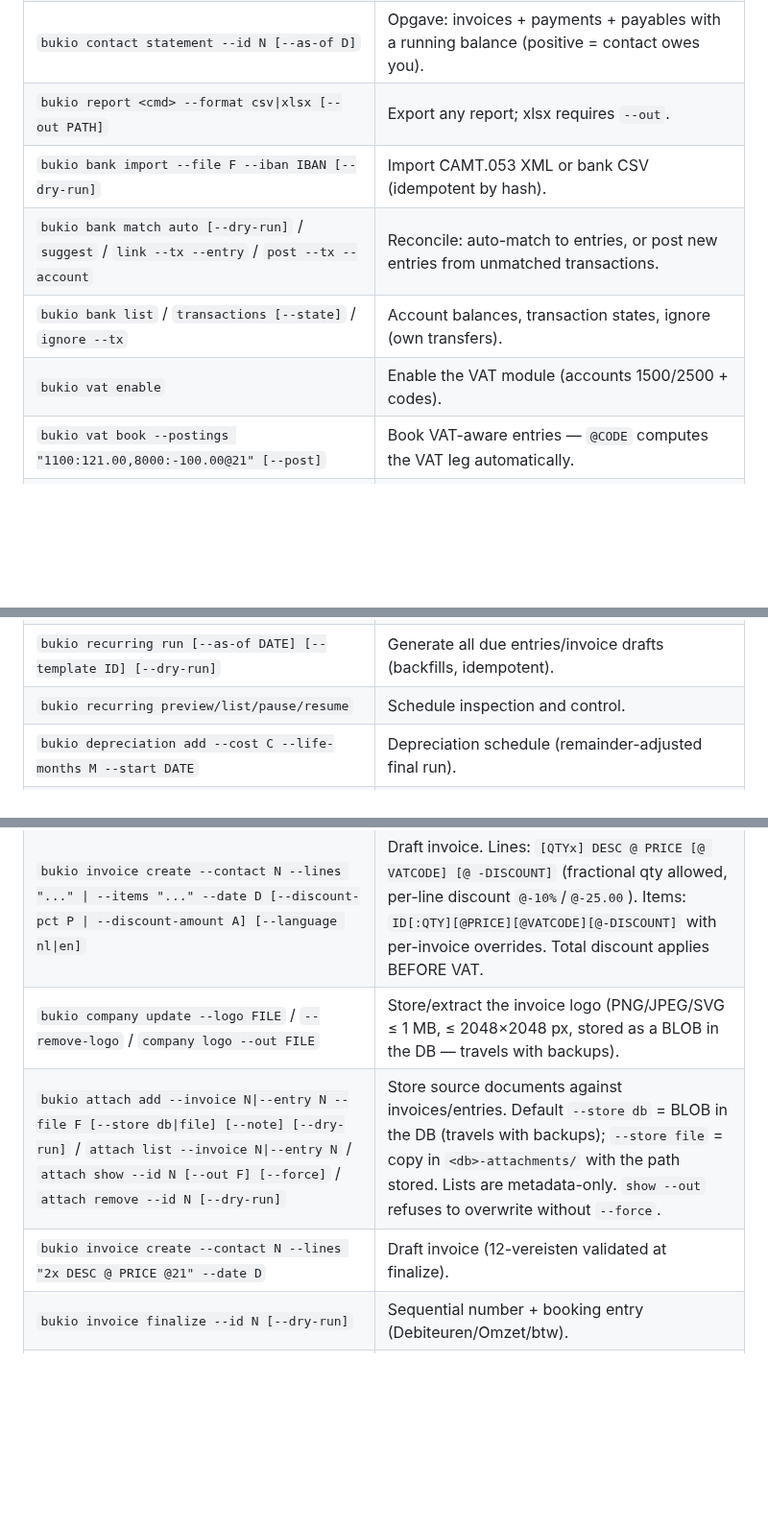
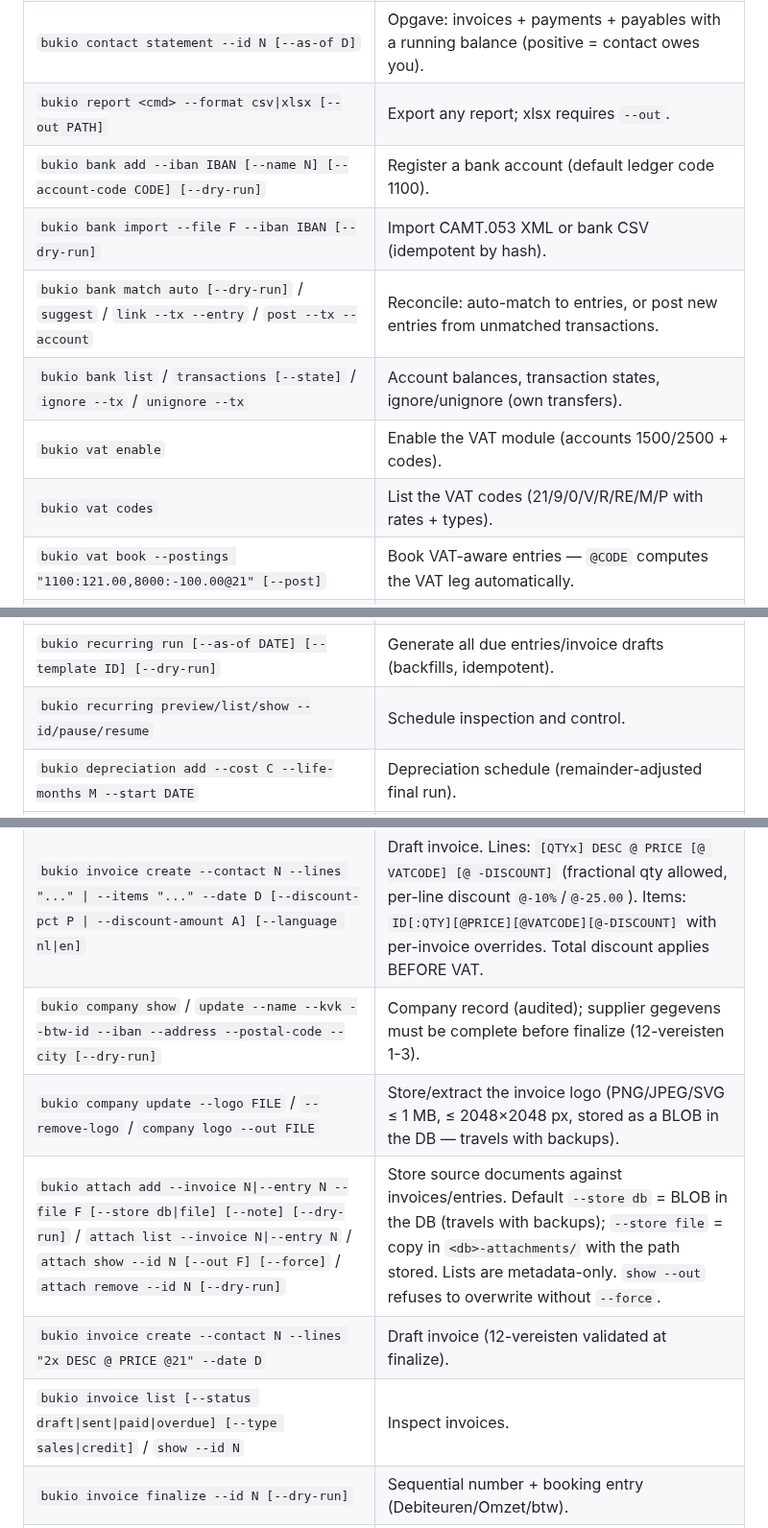
Before and after one commit to erikvankempen/bukio-cli, a Markdown page: AGENTS.md, 3 parts joined by grey strips. Shown at 96% size. Drawn GitHub-style; blank space fills up the shorter version.

```diff
--- a/AGENTS.md
+++ b/AGENTS.md
@@ -50,25 +50,29 @@ This file is the **agent's manual** for bukio-cli. Read it before driving the to
 | `bukio report sales [--year YYYY] [--by contact\|item]` | Sales revenue for a year: per contact (net/vat/gross via the totals engine) or per item (net after per-line discounts; invoice-level discounts not allocated per line). |
 | `bukio contact statement --id N [--as-of D]` | Opgave: invoices + payments + payables with a running balance (positive = contact owes you). |
 | `bukio report <cmd> --format csv\|xlsx [--out PATH]` | Export any report; xlsx requires `--out`. |
+| `bukio bank add --iban IBAN [--name N] [--account-code CODE] [--dry-run]` | Register a bank account (default ledger code 1100). |
 | `bukio bank import --file F --iban IBAN [--dry-run]` | Import CAMT.053 XML or bank CSV (idempotent by hash). |
 | `bukio bank match auto [--dry-run]` / `suggest` / `link --tx --entry` / `post --tx --account` | Reconcile: auto-match to entries, or post new entries from unmatched transactions. |
-| `bukio bank list` / `transactions [--state]` / `ignore --tx` | Account balances, transaction states, ignore (own transfers). |
+| `bukio bank list` / `transactions [--state]` / `ignore --tx` / `unignore --tx` | Account balances, transaction states, ignore/unignore (own transfers). |
 | `bukio vat enable` | Enable the VAT module (accounts 1500/2500 + codes). |
+| `bukio vat codes` | List the VAT codes (21/9/0/V/R/RE/M/P with rates + types). |
 | `bukio vat book --postings "1100:121.00,8000:-100.00@21" [--post]` | Book VAT-aware entries — `@CODE` computes the VAT leg automatically. |
 | `bukio vat readout --period 2026-Q2 [--mark-filed]` | OB-aangifte fields 1a–5d for manual filing. Never auto-files. |
 | `bukio recurring add --postings "CODE:AMT" --frequency monthly --start DATE [--reverse-previous]` | Create a recurring **entry** template. |
 | `bukio recurring add --kind invoice --contact N --lines "2x DESC @ PRICE @21" --frequency monthly --start DATE [--due-days]` | Create a **subscription invoice** template — `run` generates draft invoices (never auto-finalizes). `--due-days 0` = due on the invoice date. |
 | `bukio recurring run [--as-of DATE] [--template ID] [--dry-run]` | Generate all due entries/invoice drafts (backfills, idempotent). |
-| `bukio recurring preview/list/pause/resume` | Schedule inspection and control. |
+| `bukio recurring preview/list/show --id/pause/resume` | Schedule inspection and control. |
 | `bukio depreciation add --cost C --life-months M --start DATE` | Depreciation schedule (remainder-adjusted final run). |
 | `bukio invoice peppol-send --id N [--endpoint URL] [--dry-run]` | POST the UBL to a Peppol access-point provider (env `BUKIO_PEPPOL_ENDPOINT` + `BUKIO_PEPPOL_TOKEN`). |
 | `bukio item add --name N [--description] [--unit h\|day\|month\|unit\|session\|km\|kg\|project] --price P [--vat] [--gl]` | Add a catalog item (price/VAT snapshot onto invoice lines at creation). |
 | `bukio item list [--all]` / `show --id` / `update --id [--price] [--unit] [--vat] [--gl] [--deactivate]` | Inspect/update the catalog; deactivation blocks new invoices, existing keep snapshots. |
 | `bukio contact add --name N [--address] [--vat-id]` / `list` | Invoice counterparties. |
 | `bukio invoice create --contact N --lines "..." \| --items "..." --date D [--discount-pct P \| --discount-amount A] [--language nl\|en]` | Draft invoice. Lines: `[QTYx] DESC @ PRICE [@ VATCODE] [@ -DISCOUNT]` (fractional qty allowed, per-line discount `@-10%`/`@-25.00`). Items: `ID[:QTY][@PRICE][@VATCODE][@-DISCOUNT]` with per-invoice overrides. Total discount applies BEFORE VAT. |
+| `bukio company show` / `update --name --kvk --btw-id --iban --address --postal-code --city [--dry-run]` | Company record (audited); supplier gegevens must be complete before finalize (12-vereisten 1-3). |
 | `bukio company update --logo FILE` / `--remove-logo` / `company logo --out FILE` | Store/extract the invoice logo (PNG/JPEG/SVG ≤ 1 MB, ≤ 2048×2048 px, stored as a BLOB in the DB — travels with backups). |
 | `bukio attach add --invoice N\|--entry N --file F [--store db\|file] [--note] [--dry-run]` / `attach list --invoice N\|--entry N` / `attach show --id N [--out F] [--force]` / `attach remove --id N [--dry-run]` | Store source documents against invoices/entries. Default `--store db` = BLOB in the DB (travels with backups); `--store file` = copy in `<db>-attachments/` with the path stored. Lists are metadata-only. `show --out` refuses to overwrite without `--force`. |
 | `bukio invoice create --contact N --lines "2x DESC @ PRICE @21" --date D` | Draft invoice (12-vereisten validated at finalize). |
+| `bukio invoice list [--status draft\|sent\|paid\|overdue] [--type sales\|credit]` / `show --id N` | Inspect invoices. |
 | `bukio invoice finalize --id N [--dry-run]` | Sequential number + booking entry (Debiteuren/Omzet/btw). |
 | `bukio invoice pdf --id N` / `ubl --id N` / `credit --id N` / `pay --id N --date` | PDF (Chromium), Peppol BIS 3.0 XML, credit notes, payments. |
 | `bukio invoice email --id N [--to X] [--subject] [--body] [--no-pdf] [--dry-run]` | Email the finalized invoice PDF via SMTP (`BUKIO_SMTP_*` env — host/port/user/pass/from). Delivery is audited; status is `sent` from finalize onward. |
```
Also changed, not shown: other parts of AGENTS.md (+1 -0 lines), README.md (+17 -0 lines), 1 other file.
